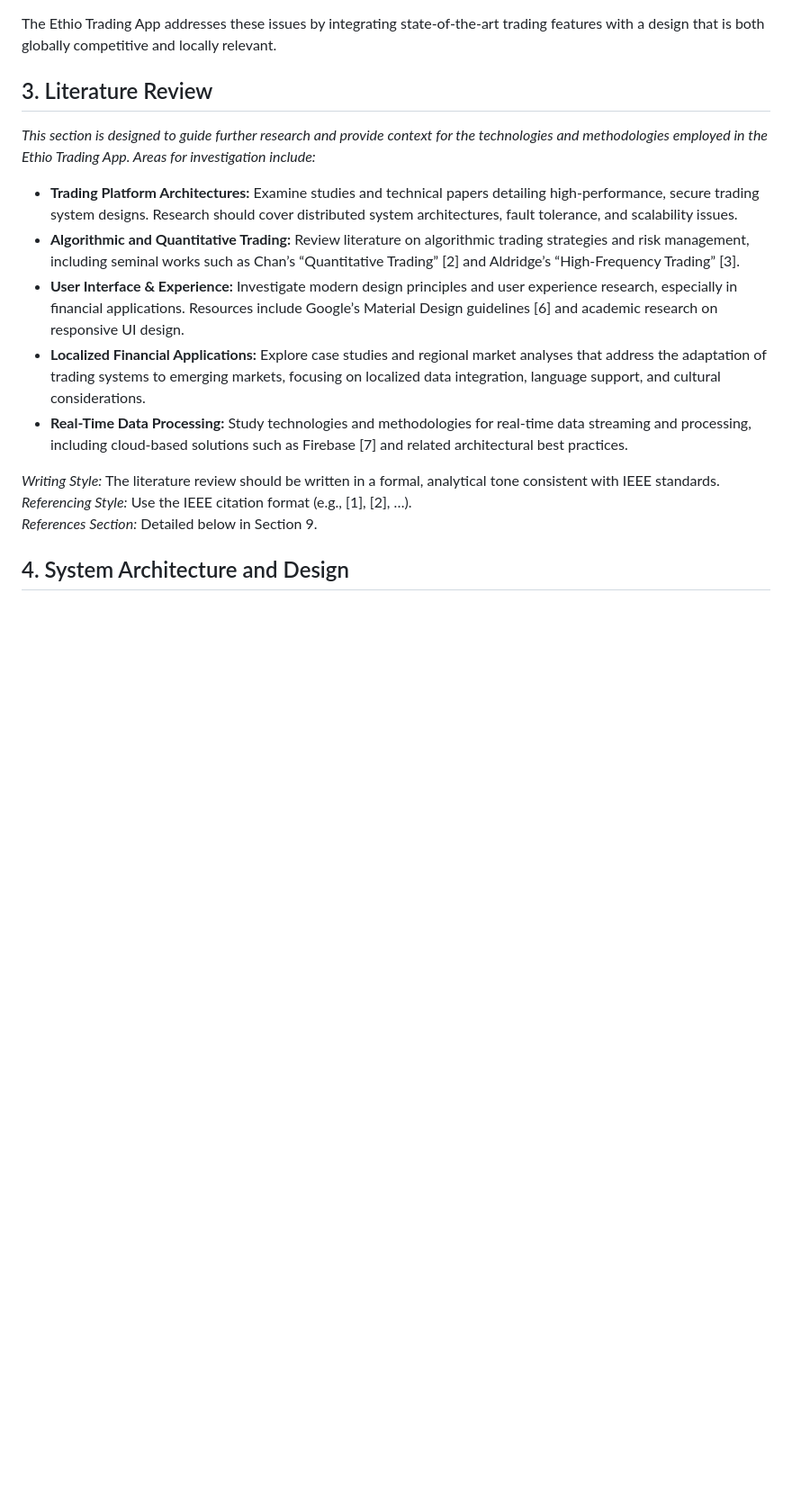
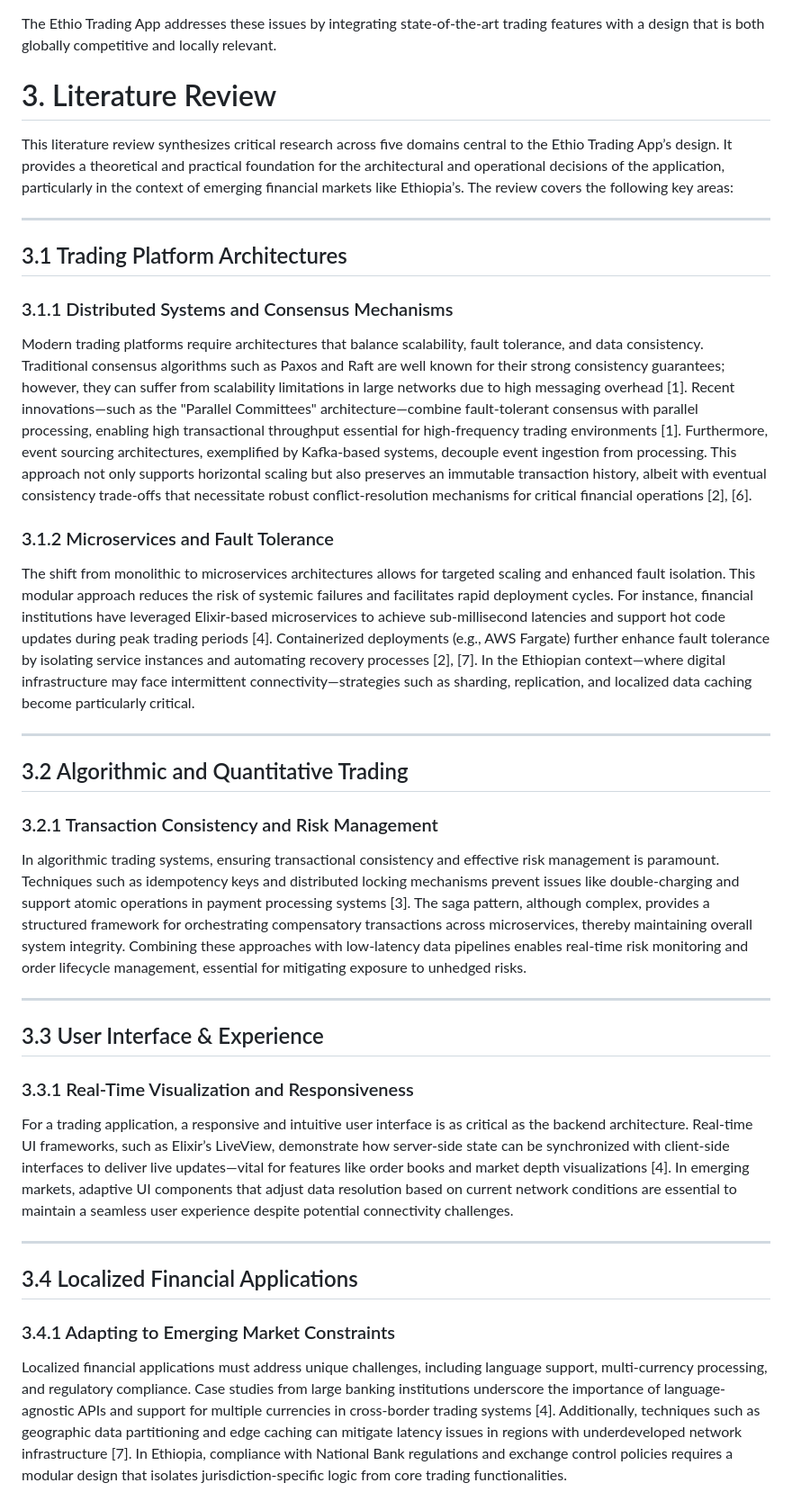
Before and after one commit to LeulTew/ethioTrading, a Markdown page: doc.md, the part around one of its changes. Shown at 90% size. GitHub-like rendering; blank space fills up the shorter version.

```diff
--- a/doc.md
+++ b/doc.md
@@ -16,17 +16,38 @@ The advent of the Ethiopian Stock Exchange marks a transformative moment for Eth
 
 The Ethio Trading App addresses these issues by integrating state-of-the-art trading features with a design that is both globally competitive and locally relevant.
 
-## 3. Literature Review
-*This section is designed to guide further research and provide context for the technologies and methodologies employed in the Ethio Trading App. Areas for investigation include:*
+# 3. Literature Review
 
-- **Trading Platform Architectures:** Examine studies and technical papers detailing high-performance, secure trading system designs. Research should cover distributed system architectures, fault tolerance, and scalability issues.
-- **Algorithmic and Quantitative Trading:** Review literature on algorithmic trading strategies and risk management, including seminal works such as Chan’s “Quantitative Trading” [2] and Aldridge’s “High-Frequency Trading” [3].
-- **User Interface & Experience:** Investigate modern design principles and user experience research, especially in financial applications. Resources include Google’s Material Design guidelines [6] and academic research on responsive UI design.
-- **Localized Financial Applications:** Explore case studies and regional market analyses that address the adaptation of trading systems to emerging markets, focusing on localized data integration, language support, and cultural considerations.
-- **Real-Time Data Processing:** Study technologies and methodologies for real-time data streaming and processing, including cloud-based solutions such as Firebase [7] and related architectural best practices.
+This literature review synthesizes critical research across five domains central to the Ethio Trading App’s design. It provides a theoretical and practical foundation for the architectural and operational decisions of the application, particularly in the context of emerging financial markets like Ethiopia’s. The review covers the following key areas:
 
-*Writing Style:* The literature review should be written in a formal, analytical tone consistent with IEEE standards.
-*Referencing Style:* Use the IEEE citation format (e.g., [1], [2], …).
-*References Section:* Detailed below in Section 9.
+---
 
-## 4. System Architecture and Design
+## 3.1 Trading Platform Architectures
+
+### 3.1.1 Distributed Systems and Consensus Mechanisms
+Modern trading platforms require architectures that balance scalability, fault tolerance, and data consistency. Traditional consensus algorithms such as Paxos and Raft are well known for their strong consistency guarantees; however, they can suffer from scalability limitations in large networks due to high messaging overhead [1]. Recent innovations—such as the "Parallel Committees" architecture—combine fault-tolerant consensus with parallel processing, enabling high transactional throughput essential for high-frequency trading environments [1]. Furthermore, event sourcing architectures, exemplified by Kafka-based systems, decouple event ingestion from processing. This approach not only supports horizontal scaling but also preserves an immutable transaction history, albeit with eventual consistency trade-offs that necessitate robust conflict-resolution mechanisms for critical financial operations [2], [6].
+
+### 3.1.2 Microservices and Fault Tolerance
+The shift from monolithic to microservices architectures allows for targeted scaling and enhanced fault isolation. This modular approach reduces the risk of systemic failures and facilitates rapid deployment cycles. For instance, financial institutions have leveraged Elixir-based microservices to achieve sub-millisecond latencies and support hot code updates during peak trading periods [4]. Containerized deployments (e.g., AWS Fargate) further enhance fault tolerance by isolating service instances and automating recovery processes [2], [7]. In the Ethiopian context—where digital infrastructure may face intermittent connectivity—strategies such as sharding, replication, and localized data caching become particularly critical.
+
+---
+
+## 3.2 Algorithmic and Quantitative Trading
+
+### 3.2.1 Transaction Consistency and Risk Management
+In algorithmic trading systems, ensuring transactional consistency and effective risk management is paramount. Techniques such as idempotency keys and distributed locking mechanisms prevent issues like double-charging and support atomic operations in payment processing systems [3]. The saga pattern, although complex, provides a structured framework for orchestrating compensatory transactions across microservices, thereby maintaining overall system integrity. Combining these approaches with low-latency data pipelines enables real-time risk monitoring and order lifecycle management, essential for mitigating exposure to unhedged risks.
+
+---
+
+## 3.3 User Interface & Experience
+
+### 3.3.1 Real-Time Visualization and Responsiveness
+For a trading application, a responsive and intuitive user interface is as critical as the backend architecture. Real-time UI frameworks, such as Elixir’s LiveView, demonstrate how server-side state can be synchronized with client-side interfaces to deliver live updates—vital for features like order books and market depth visualizations [4]. In emerging markets, adaptive UI components that adjust data resolution based on current network conditions are essential to maintain a seamless user experience despite potential connectivity challenges.
+
+---
+
+## 3.4 Localized Financial Applications
+
+### 3.4.1 Adapting to Emerging Market Constraints
+Localized financial applications must address unique challenges, including language support, multi-currency processing, and regulatory compliance. Case studies from large banking institutions underscore the importance of language-agnostic APIs and support for multiple currencies in cross-border trading systems [4]. Additionally, techniques such as geographic data partitioning and edge caching can mitigate latency issues in regions with underdeveloped network infrastructure [7]. In Ethiopia, compliance with National Bank regulations and exchange control policies requires a modular design that isolates jurisdiction-specific logic from core trading functionalities.
+
```
Also changed, not shown: other parts of doc.md (+35 -8 lines).
